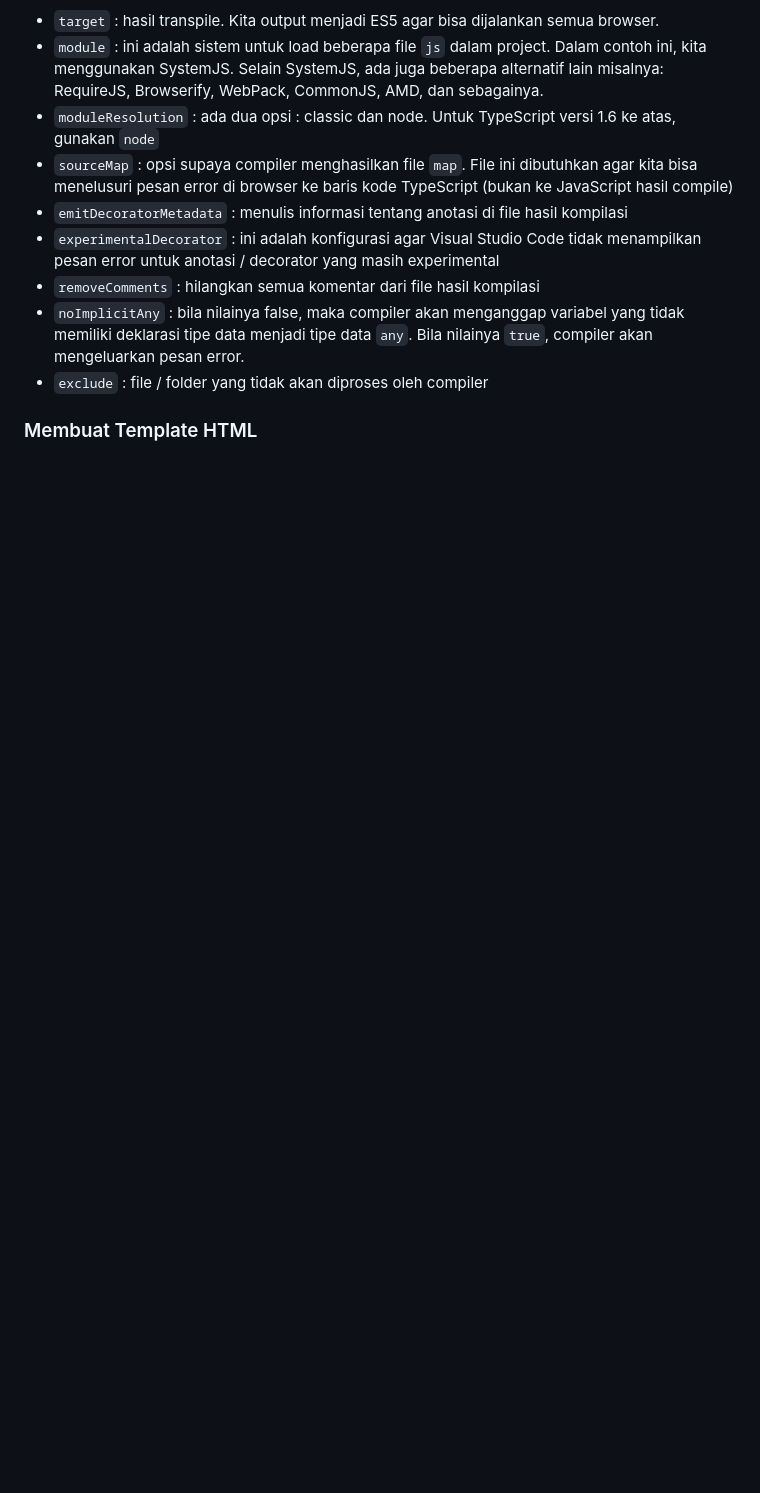
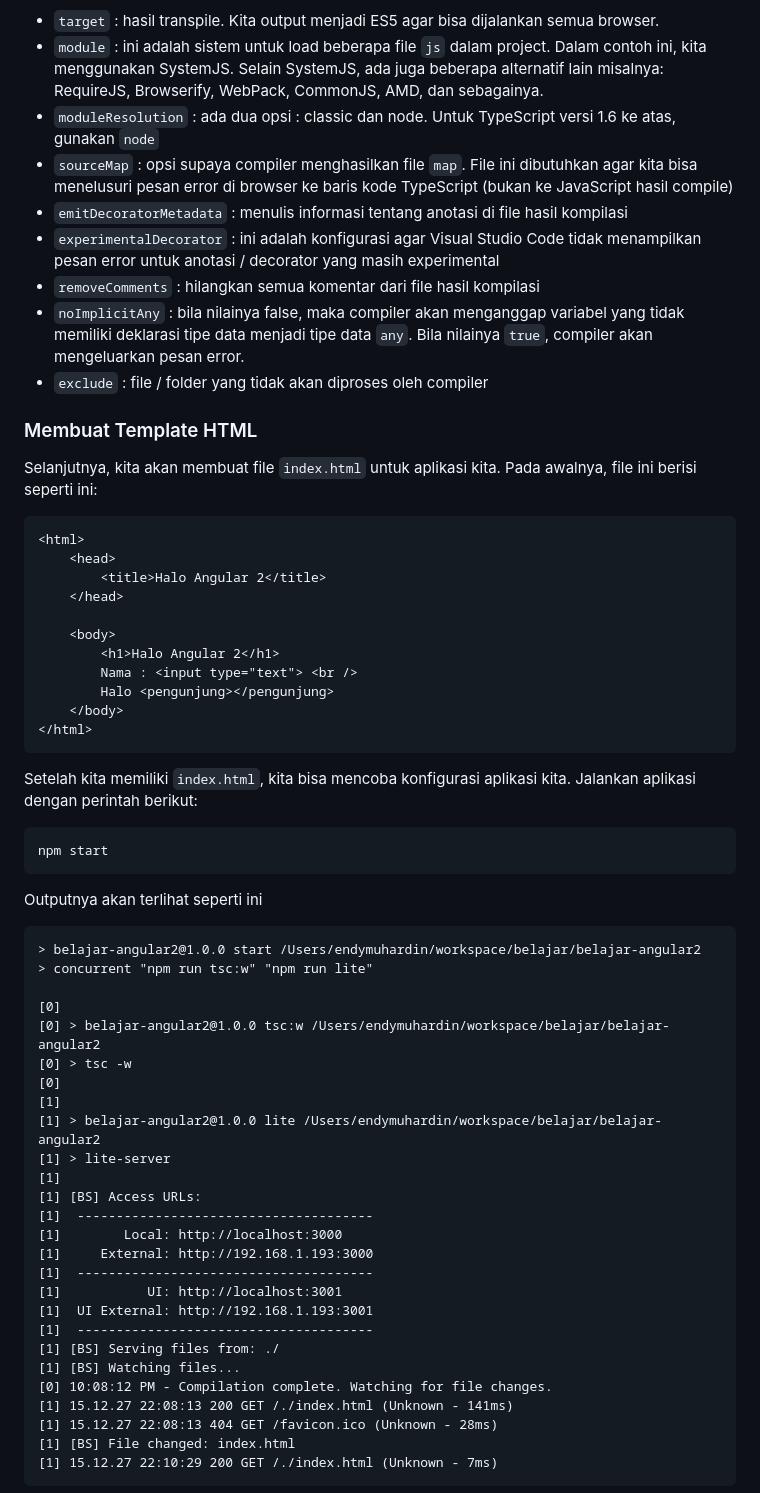
Before and after one commit to endymuhardin/belajar-angular2, a Markdown page: README.md, the part around the change printed below. Rendered like a GitHub page; blank space fills up the shorter version.

Commit message:
cara start dan preview aplikasi

````diff
--- a/README.md
+++ b/README.md
@@ -227,3 +227,57 @@ Berikut penjelasannya:
 * `exclude` : file / folder yang tidak akan diproses oleh compiler
 
 ### <a name="membuat-template-html">Membuat Template HTML</a> ###
+
+Selanjutnya, kita akan membuat file `index.html` untuk aplikasi kita. Pada awalnya, file ini berisi seperti ini:
+
+```html
+<html>
+    <head>
+        <title>Halo Angular 2</title>
+    </head>
+
+    <body>
+        <h1>Halo Angular 2</h1>
+        Nama : <input type="text"> <br />
+        Halo <pengunjung></pengunjung>
+    </body>
+</html>
+```
+
+Setelah kita memiliki `index.html`, kita bisa mencoba konfigurasi aplikasi kita. Jalankan aplikasi dengan perintah berikut:
+
+```
+npm start
+```
+
+Outputnya akan terlihat seperti ini
+
+```
+> belajar-angular2@1.0.0 start /Users/endymuhardin/workspace/belajar/belajar-angular2
+> concurrent "npm run tsc:w" "npm run lite"
+
+[0]
+[0] > belajar-angular2@1.0.0 tsc:w /Users/endymuhardin/workspace/belajar/belajar-angular2
+[0] > tsc -w
+[0]
+[1]
+[1] > belajar-angular2@1.0.0 lite /Users/endymuhardin/workspace/belajar/belajar-angular2
+[1] > lite-server
+[1]
+[1] [BS] Access URLs:
+[1]  --------------------------------------
+[1]        Local: http://localhost:3000
+[1]     External: http://192.168.1.193:3000
+[1]  --------------------------------------
+[1]           UI: http://localhost:3001
+[1]  UI External: http://192.168.1.193:3001
+[1]  --------------------------------------
+[1] [BS] Serving files from: ./
+[1] [BS] Watching files...
+[0] 10:08:12 PM - Compilation complete. Watching for file changes.
+[1] 15.12.27 22:08:13 200 GET /./index.html (Unknown - 141ms)
+[1] 15.12.27 22:08:13 404 GET /favicon.ico (Unknown - 28ms)
+[1] [BS] File changed: index.html
+[1] 15.12.27 22:10:29 200 GET /./index.html (Unknown - 7ms)
+```
+
````
Also changed, not shown: other parts of README.md (+19 -0 lines), img/index-html.png (added).
